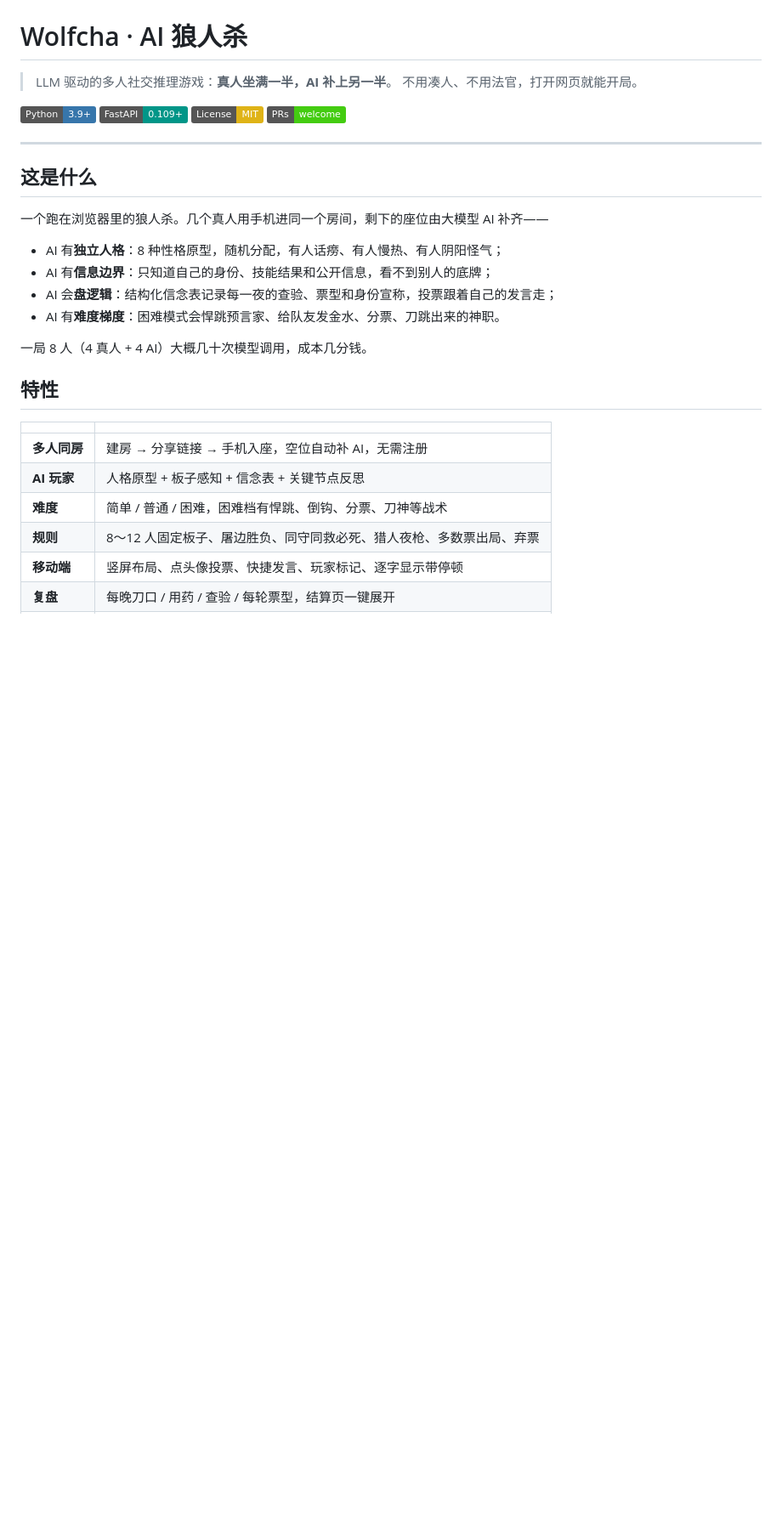
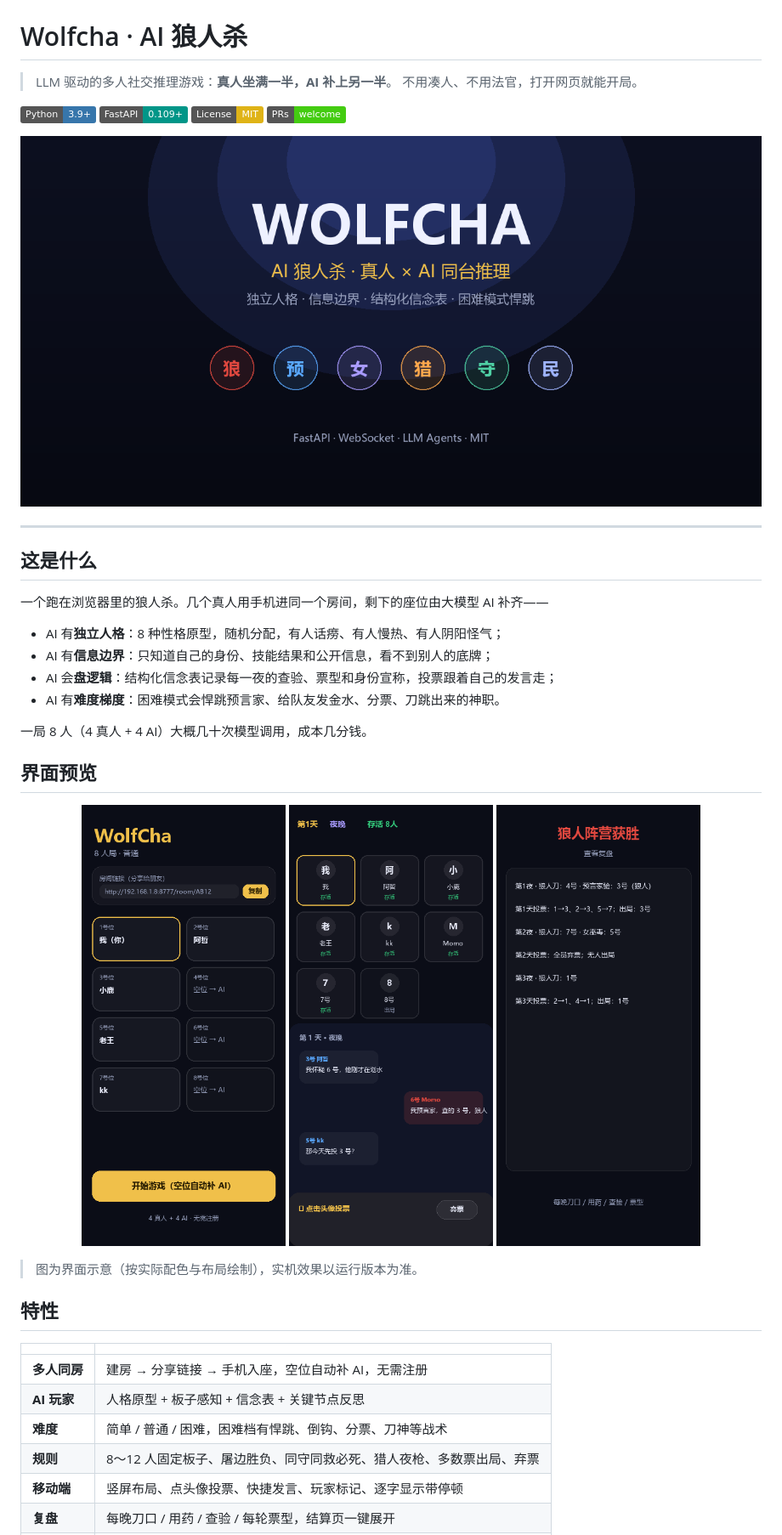
Before and after one commit to yuchou1021/wolfcha, a Markdown page: README.md, the part around the change. Shown at 85% size. Drawn GitHub-style; pictures changed too: docs/screenshots/game.png (added), docs/screenshots/hero.png (added), docs/screenshots/lobby.png (added); badges without logos; blank space fills up the shorter version.

Commit message:
docs: add hero banner and UI previews

```diff
--- a/README.md
+++ b/README.md
@@ -7,6 +7,8 @@
 [![FastAPI](https://img.shields.io/badge/FastAPI-0.109%2B-009688?logo=fastapi&logoColor=white)](https://fastapi.tiangolo.com/)
 [![License](https://img.shields.io/badge/License-MIT-yellow.svg)](LICENSE)
 [![PRs](https://img.shields.io/badge/PRs-welcome-brightgreen.svg)](#贡献)
+
+![Wolfcha](docs/screenshots/hero.png)
 
 ---
 
@@ -20,6 +22,16 @@
 - AI 有**难度梯度**：困难模式会悍跳预言家、给队友发金水、分票、刀跳出来的神职。
 
 一局 8 人（4 真人 + 4 AI）大概几十次模型调用，成本几分钱。
+
+## 界面预览
+
+<p align="center">
+  <img src="docs/screenshots/lobby.png" width="240" alt="房间大厅">
+  <img src="docs/screenshots/game.png" width="240" alt="白天发言与投票">
+  <img src="docs/screenshots/review.png" width="240" alt="赛后复盘">
+</p>
+
+> 图为界面示意（按实际配色与布局绘制），实机效果以运行版本为准。
 
 ## 特性
 
```
